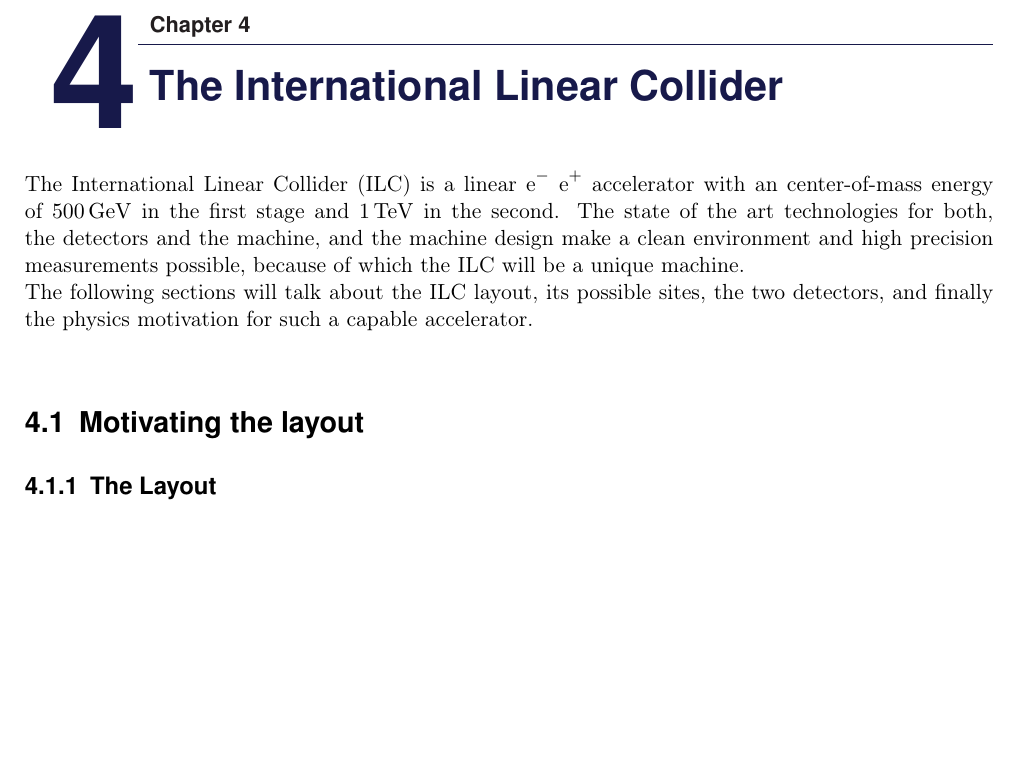
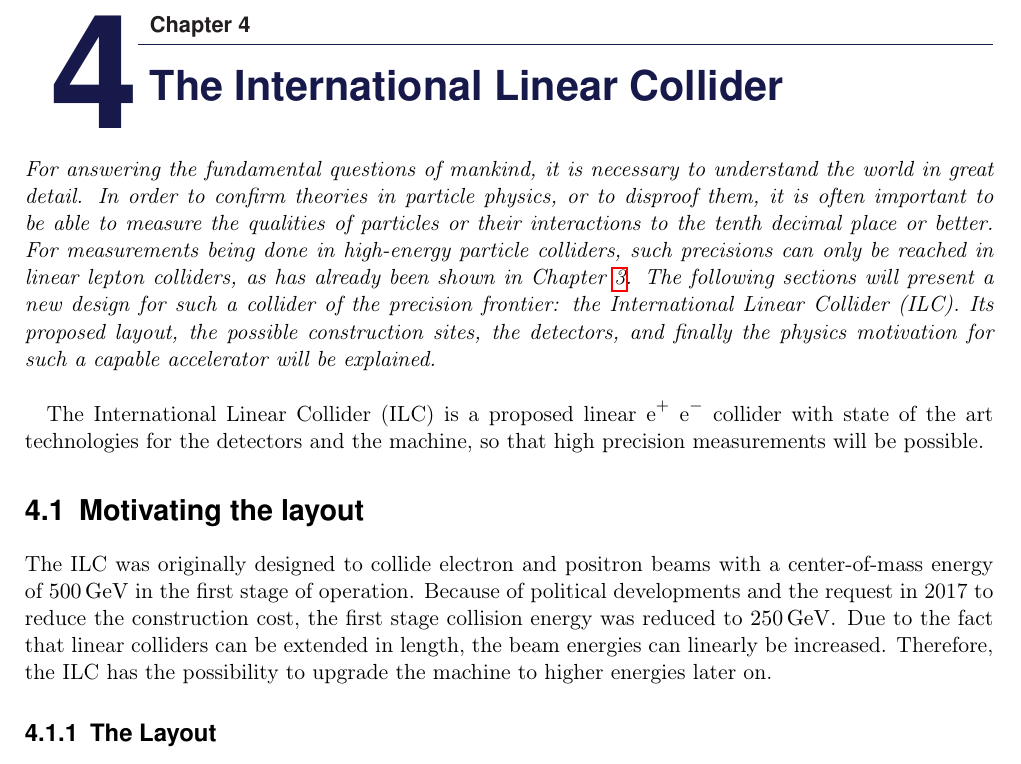
Before and after one commit to Schuea/PhD, a LaTeX thesis (thesis/main.tex, which reads thesis/Chapters/ILC.tex): part of page 21 of 62, cut so that both start at the same text, the shorter picture padded with empty space. Compiled offline with pdfLaTeX; an older LaTeX class or package is replaced by its successor.

Commit message:
Writing a chapter abstract, and the first sentences of the chapter

```diff
--- a/thesis/Chapters/ILC.tex
+++ b/thesis/Chapters/ILC.tex
@@ -1,11 +1,22 @@
 \chapter{The International Linear Collider}
 \label{ILC}
-The International Linear Collider (ILC) is a linear \electron \positron accelerator with an center-of-mass energy of \SI{500}{\GeV} in the first stage and \SI{1}{\TeV} in the second.
-The state of the art technologies for both, the detectors and the machine, and the machine design make a clean environment and high precision measurements possible, because of which the ILC will be a unique machine.\\
-The following sections will talk about the ILC layout, its possible sites, the two detectors, and finally the physics motivation for such a capable accelerator.
+\begin{chapterabstract}
+For answering the fundamental questions of mankind, it is necessary to understand the world in great detail.
+In order to confirm theories in particle physics, or to disproof them, it is often important to be able to measure the qualities of particles or their interactions to the tenth decimal place or better.
+For measurements being done in high-energy particle colliders, such precisions can only be reached in linear lepton colliders, as has already been shown in Chapter~\ref{LinearColliderPhysics}.
+The following sections will present a new design for such a collider of the precision frontier: the International Linear Collider (ILC).
+Its proposed layout, the possible construction sites, the detectors, and finally the physics motivation for such a capable accelerator will be explained.
+\end{chapterabstract}
+\newline
+
+The International Linear Collider (ILC) is a proposed linear \positron\electron collider with state of the art technologies for the detectors and the machine, so that high precision measurements will be possible.
 
 \section{Motivating the layout}
 \label{ILC:layout}
+The ILC was originally designed to collide electron and positron beams with a center-of-mass energy of \SI{500}{\GeV} in the first stage of operation.
+Because of political developments and the request in 2017 to reduce the construction cost, the first stage collision energy was reduced to \SI{250}{\GeV}.
+Due to the fact that linear colliders can be extended in length, the beam energies can linearly be increased.
+Therefore, the ILC has the possibility to upgrade the machine to higher energies later on.
 
 \subsection{The Layout}
 Figure~\ref{fig:ILC_Layout} shows the schematic layout of the ILC for the \SI{500}{\GeV} stage.
```
Also changed, not shown: thesis/Chapters/ILC.tex (1 more changed lines).
